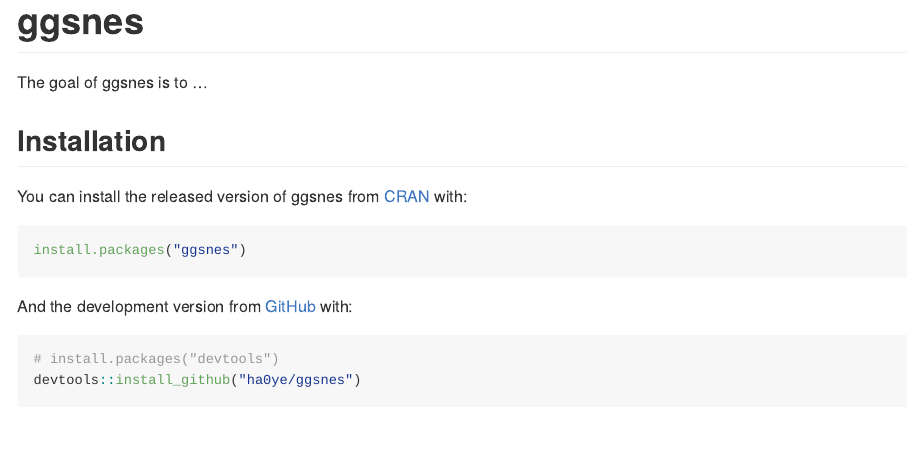
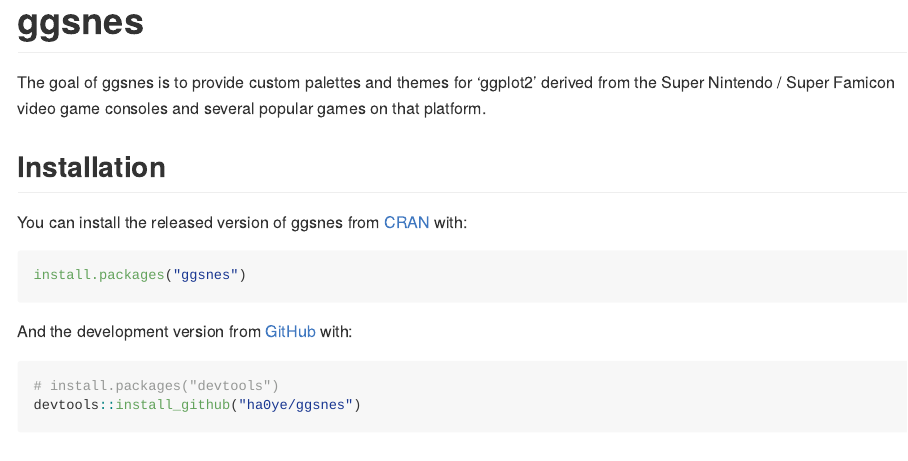
Before and after one commit to ha0ye/ggsnes, an R Markdown document (README.Rmd): the page in a window 1100 px wide, from its top. The pictures show the output file README.md that the author committed with the source, drawn offline in the style of GitHub; badge pictures from the web are left out.

Commit message:
update package metadata files

```diff
--- a/README.Rmd
+++ b/README.Rmd
@@ -19,7 +19,7 @@
 [![R-CMD-check](https://github.com/ha0ye/ggsnes/workflows/R-CMD-check/badge.svg)](https://github.com/ha0ye/ggsnes/actions)
 <!-- badges: end -->
 
-The goal of ggsnes is to ...
+The goal of ggsnes is to provide custom palettes and themes for 'ggplot2' derived from the Super Nintendo / Super Famicon video game consoles and several popular games on that platform.
 
 ## Installation
 
```
Also changed, not shown: README.md, 6 other files.
